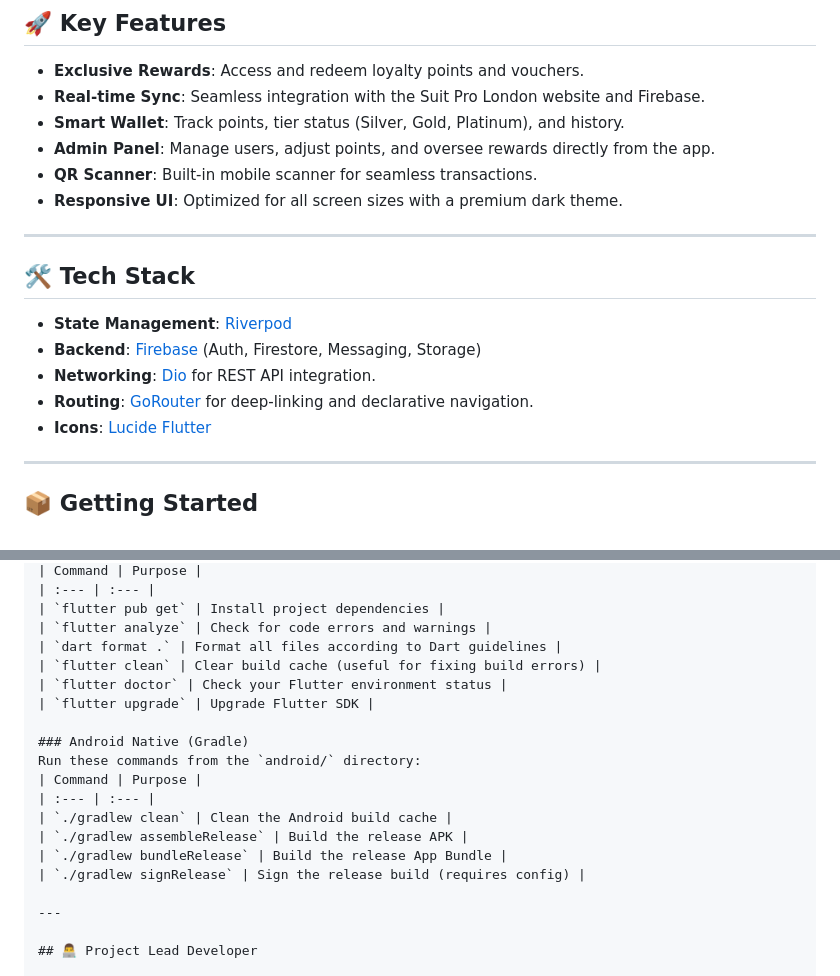
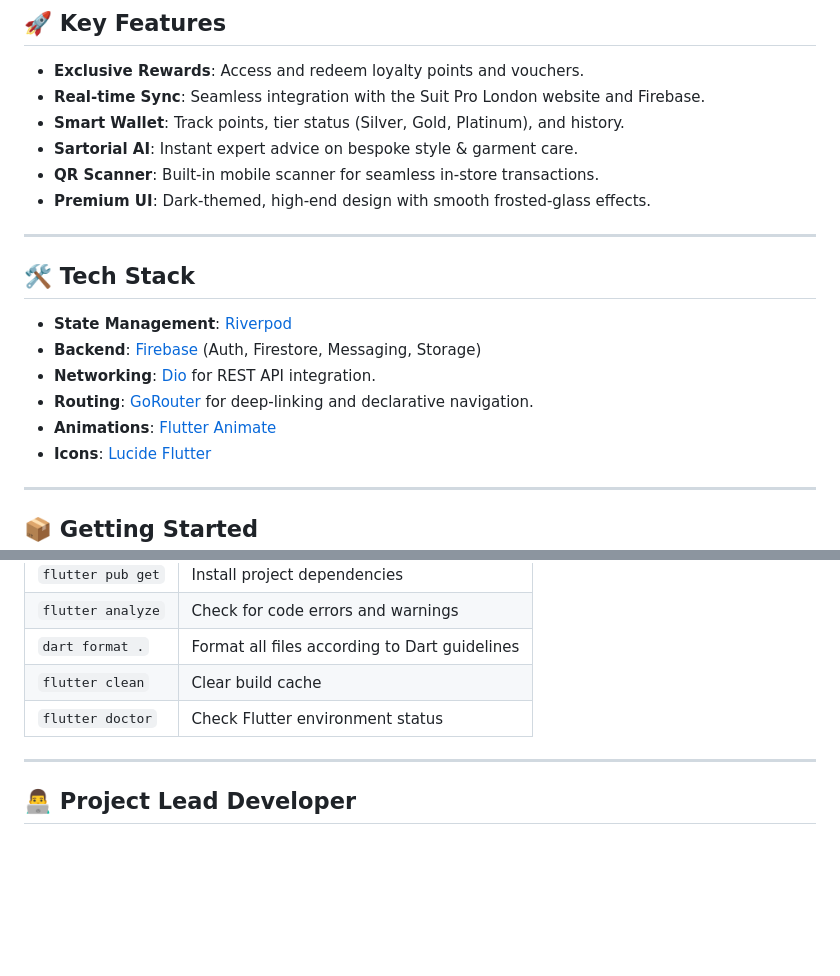
Before and after one commit to mrrajrumel/suit-pro-rewards, a Markdown page: README.md, 2 parts joined by grey strips. Drawn GitHub-style; blank space fills up the shorter version.

```diff
--- a/README.md
+++ b/README.md
@@ -11,9 +11,9 @@ Suit Pro Rewards is a premium loyalty and rewards application for **Suit Pro Lon
 - **Exclusive Rewards**: Access and redeem loyalty points and vouchers.
 - **Real-time Sync**: Seamless integration with the Suit Pro London website and Firebase.
 - **Smart Wallet**: Track points, tier status (Silver, Gold, Platinum), and history.
-- **Admin Panel**: Manage users, adjust points, and oversee rewards directly from the app.
-- **QR Scanner**: Built-in mobile scanner for seamless transactions.
-- **Responsive UI**: Optimized for all screen sizes with a premium dark theme.
+- **Sartorial AI**: Instant expert advice on bespoke style & garment care.
+- **QR Scanner**: Built-in mobile scanner for seamless in-store transactions.
+- **Premium UI**: Dark-themed, high-end design with smooth frosted-glass effects.
 
 ---
 
@@ -23,6 +23,7 @@ Suit Pro Rewards is a premium loyalty and rewards application for **Suit Pro Lon
 - **Backend**: [Firebase](https://firebase.google.com/) (Auth, Firestore, Messaging, Storage)
 - **Networking**: [Dio](https://pub.dev/packages/dio) for REST API integration.
 - **Routing**: [GoRouter](https://pub.dev/packages/go_router) for deep-linking and declarative navigation.
+- **Animations**: [Flutter Animate](https://pub.dev/packages/flutter_animate)
 - **Icons**: [Lucide Flutter](https://pub.dev/packages/lucide_flutter)
 
 ---
@@ -156,18 +161,8 @@ Here is a breakdown of the key UI files and the features they handle:
 | `flutter pub get` | Install project dependencies |
 | `flutter analyze` | Check for code errors and warnings |
 | `dart format .` | Format all files according to Dart guidelines |
-| `flutter clean` | Clear build cache (useful for fixing build errors) |
-| `flutter doctor` | Check your Flutter environment status |
-| `flutter upgrade` | Upgrade Flutter SDK |
-
-### Android Native (Gradle)
-Run these commands from the `android/` directory:
-| Command | Purpose |
-| :--- | :--- |
-| `./gradlew clean` | Clean the Android build cache |
-| `./gradlew assembleRelease` | Build the release APK |
-| `./gradlew bundleRelease` | Build the release App Bundle |
-| `./gradlew signRelease` | Sign the release build (requires config) |
+| `flutter clean` | Clear build cache |
+| `flutter doctor` | Check Flutter environment status |
 
 ---
 
```
Also changed, not shown: other parts of README.md (+44 -38 lines).
